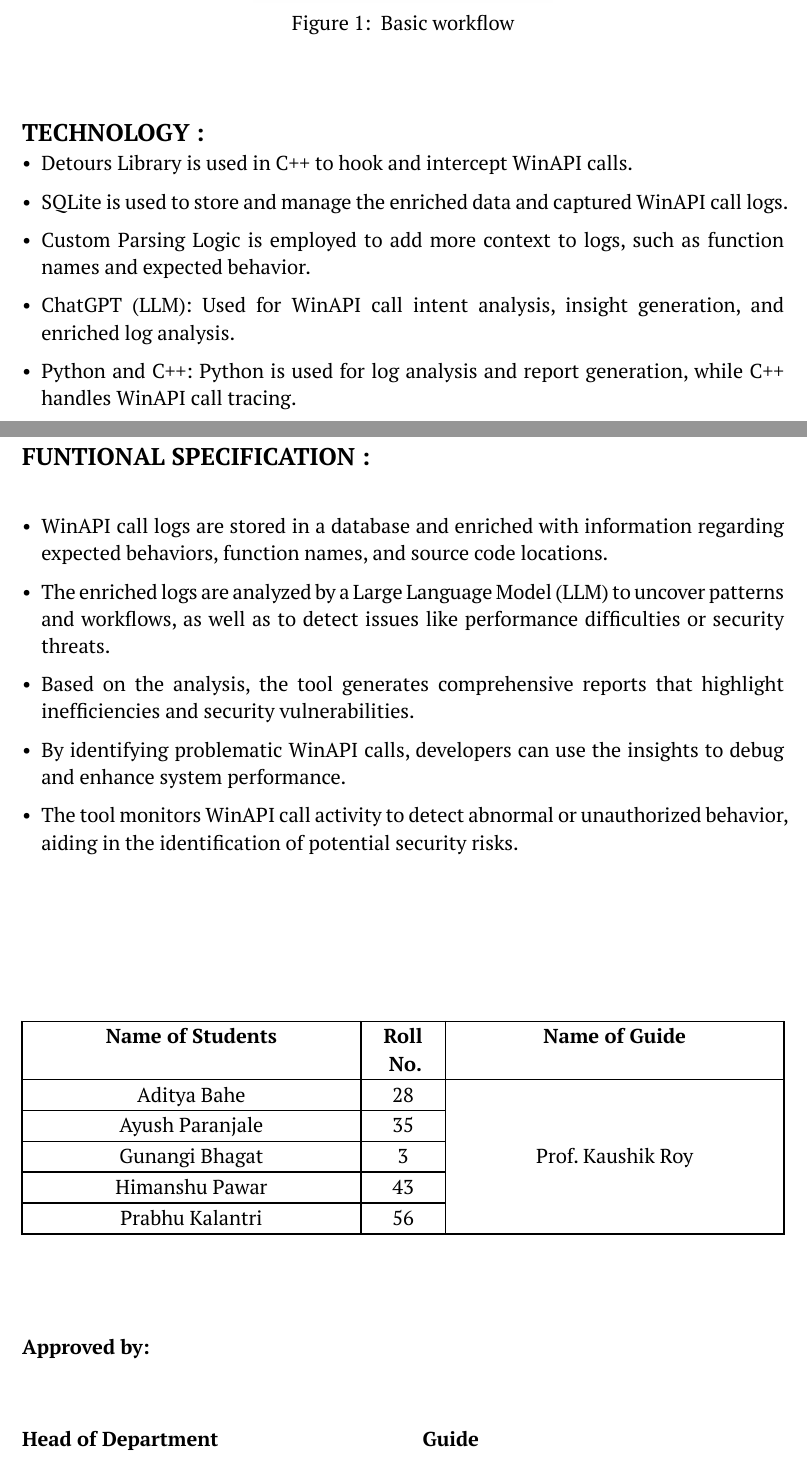
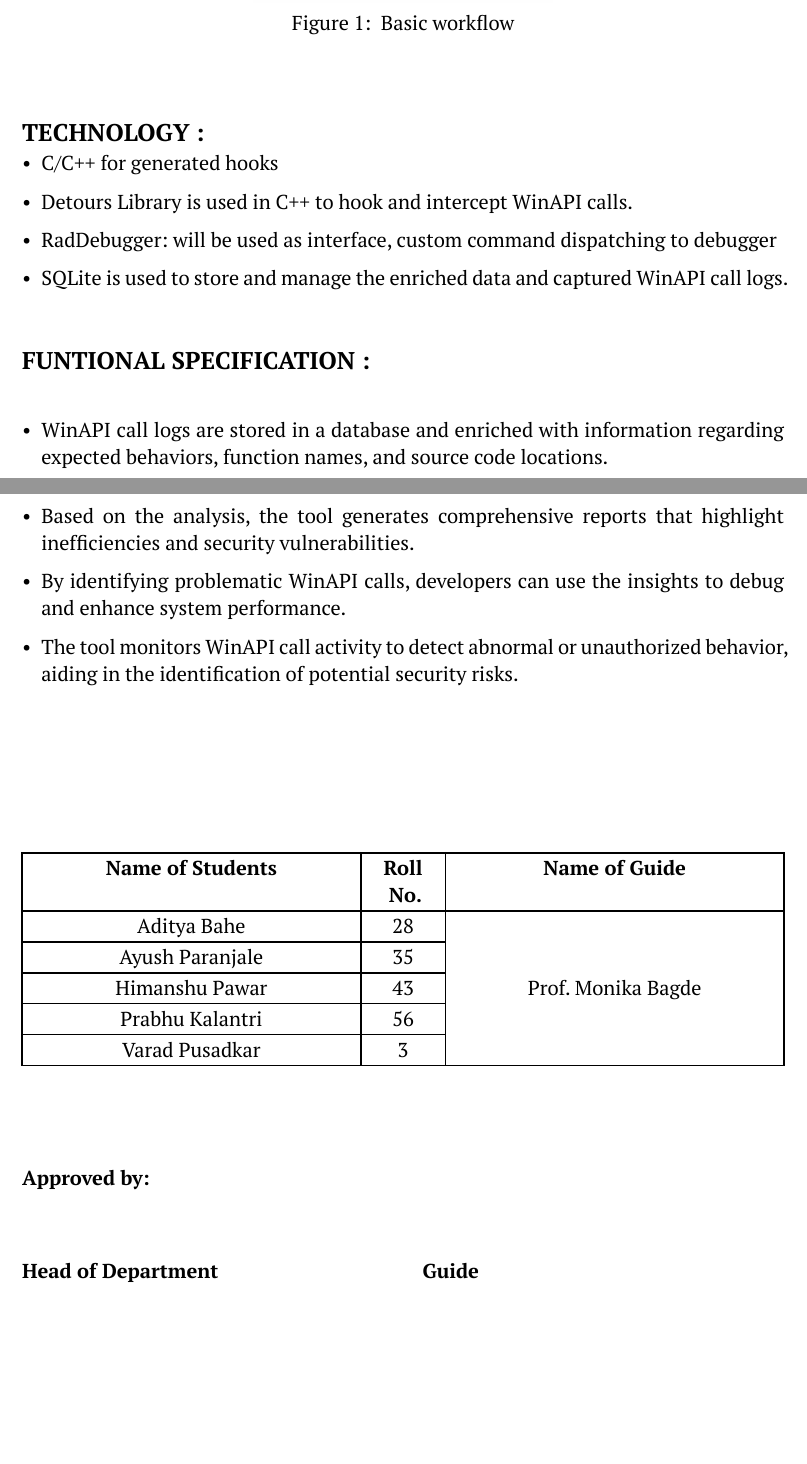
Before and after one commit to cloakwiss/synop, a Typst document (synopsis.typ): two parts of pages 4 and 5 of 5, joined at a grey line, cut so that both start at the same text, the shorter picture padded with empty space. Compiled offline with Typst 0.15.

Commit message:
changes for project 8

```diff
--- a/synopsis.typ
+++ b/synopsis.typ
@@ -13,11 +13,11 @@
 #let names = (
   ( name: "Aditya Bahe", roll_no: 28, ),
   ( name: "Ayush Paranjale", roll_no: 35, ),
-  ( name: "Gunangi Bhagat", roll_no: 3, ),
   ( name: "Himanshu Pawar", roll_no: 43, ),
   ( name: "Prabhu Kalantri", roll_no: 56, ),
+  ( name: "Varad Pusadkar", roll_no: 3, ),
 )
-#let guide = "Prof. Kaushik Roy"
+#let guide = "Prof. Monika Bagde"
 
 // Some constant blocks
 
@@ -156,22 +157,27 @@ However, manually monitoring and deciphering these WinAPI calls becomes a challe
 \ \
 == TECHNOLOGY :
 
+- C/C++ for generated hooks
+
 - Detours Library is used in C++ to hook and intercept WinAPI calls.
+
+- RadDebugger: will be used as interface, custom command dispatching to debugger
 
 - SQLite is used to store and manage the enriched data and captured WinAPI call logs.
 
-- Custom Parsing Logic is employed to add more context to logs, such as function names and expected behavior.
+// - Custom Parsing Logic is employed to add more context to logs, such as function names and expected behavior.
 
-- ChatGPT (LLM): Used for WinAPI call intent analysis, insight generation, and enriched log analysis.
+// - ChatGPT (LLM): Used for WinAPI call intent analysis, insight generation, and enriched log analysis.
 
-- Python and C++: Python is used for log analysis and report generation, while C++ handles WinAPI call tracing.
+// - Python and C++: Python is used for log analysis and report generation, while C++ handles WinAPI call tracing.
+
 // - _SQL_: Used to manage and query database syscall data.
 \
 == FUNTIONAL SPECIFICATION :
 \
 - WinAPI call logs are stored in a database and enriched with information regarding expected behaviors, function names, and source code locations.
 
-- The enriched logs are analyzed by a Large Language Model (LLM) to uncover patterns and workflows, as well as to detect issues like performance difficulties or security threats.
+// - The enriched logs are analyzed by a Large Language Model (LLM) to uncover patterns and workflows, as well as to detect issues like performance difficulties or security threats.
 
 - Based on the analysis, the tool generates comprehensive reports that highlight inefficiencies and security vulnerabilities.
 
```
Also changed, not shown: synopsis.typ (11 more changed lines).
